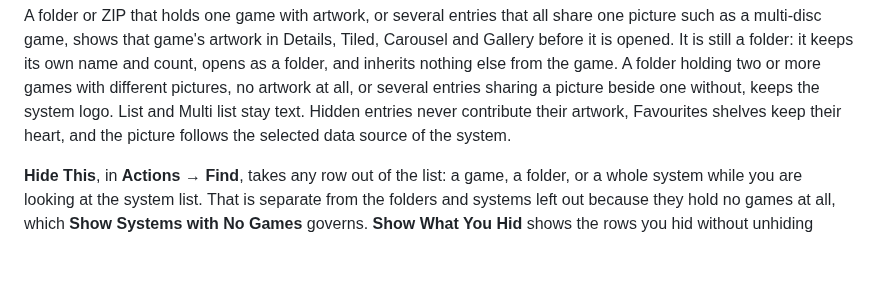
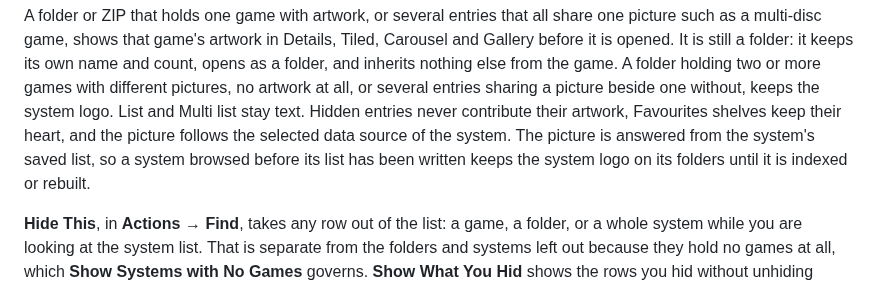
Before and after one commit to giancarloerra/Degauss, a Markdown page: README.md, the part around the change. GitHub-like rendering; blank space fills up the shorter version.

Commit message:
Say a folder's picture waits for the system's saved list

```diff
--- a/README.md
+++ b/README.md
@@ -538,7 +538,9 @@ different pictures, no artwork at all, or several entries sharing a picture
 beside one without, keeps the system logo. List and Multi list stay text.
 Hidden entries never contribute their artwork, Favourites shelves keep
 their heart, and the picture follows the selected data source of the
-system.
+system. The picture is answered from the system's saved list, so a system
+browsed before its list has been written keeps the system logo on its
+folders until it is indexed or rebuilt.
 
 **Hide This**, in **Actions → Find**, takes any row out of the list: a
 game, a folder, or a whole system while you are looking at the system
```
